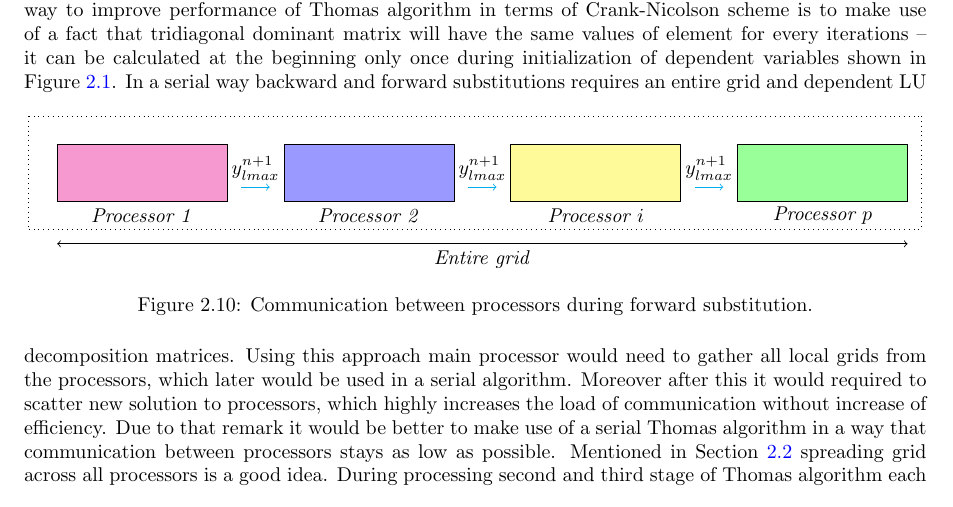
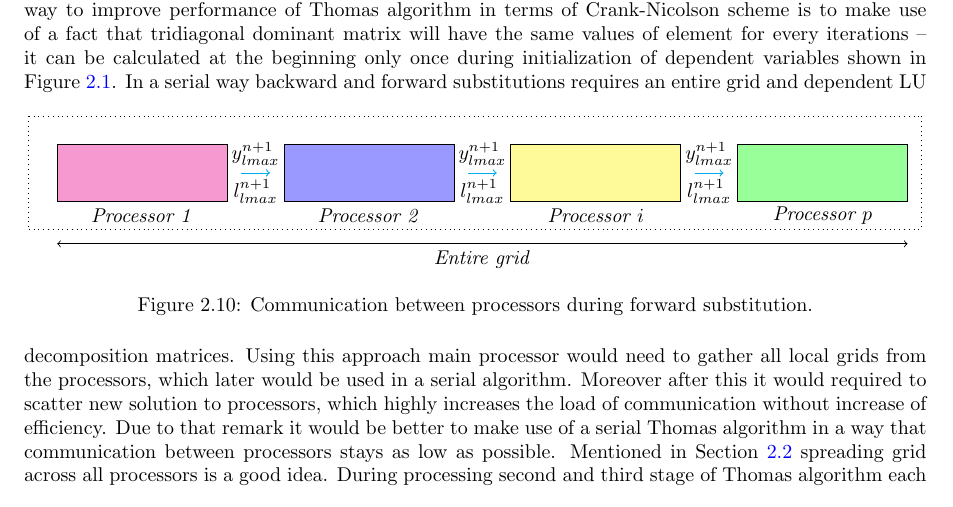
Before and after one commit to Nimelo/hpc-assignment, a LaTeX thesis (Documentation/document.tex, which reads Documentation/sections/crank-nicolson-parallelze.tex): part of page 16 of 25, cut so that both start at the same text. Compiled offline with pdfLaTeX; TikZ figures are drawn from their code, not taken from saved files.

Commit message:
Crank-Nicolson documentation fix

```diff
--- a/Documentation/sections/crank-nicolson-parallelze.tex
+++ b/Documentation/sections/crank-nicolson-parallelze.tex
@@ -21,9 +21,12 @@
 			\node[align=right] at (5.5, -0.25) {\emph{Processor 2}};
 			\node[align=right] at (9.5, -0.25) {\emph{Processor $i$}};
 			\node[align=right] at (13.5, -0.25) {\emph{Processor $p$}};
-			\draw [->][cyan] (3.25, 0.25) -- node [midway, above, sloped, black] {$y_{lmax}^{n+1}$} (3.75, 0.25);
-			\draw [->][cyan] (7.25, 0.25) -- node [midway, above, sloped, black] {$y_{lmax}^{n+1}$} (7.75, 0.25);
-			\draw [->][cyan] (11.25, 0.25) -- node [midway, above, sloped, black] {$y_{lmax}^{n+1}$} (11.75, 0.25);
+			\draw [->][cyan] (3.25, 0.5) -- node [midway, above, sloped, black] {$y_{lmax}^{n+1}$} (3.75, 0.5);
+			\draw [->][cyan] (7.25, 0.5) -- node [midway, above, sloped, black] {$y_{lmax}^{n+1}$} (7.75, 0.5);
+			\draw [->][cyan] (11.25, 0.5) -- node [midway, above, sloped, black] {$y_{lmax}^{n+1}$} (11.75, 0.5);
+			\draw [->][cyan] (3.25, 0.5) -- node [midway, below, sloped, black] {$l_{lmax}^{n+1}$} (3.75, 0.5);
+			\draw [->][cyan] (7.25, 0.5) -- node [midway, below, sloped, black] {$l_{lmax}^{n+1}$} (7.75, 0.5);
+			\draw [->][cyan] (11.25, 0.5) -- node [midway, below, sloped, black] {$l_{lmax}^{n+1}$} (11.75, 0.5);
 			\draw[<->] (0,-0.75) -- node [midway, below, sloped, black] {\emph{Entire grid}} (15,-0.75);
 		\end{tikzpicture}
 		\caption{Communication between processors during forward substitution.}
```
Also changed, not shown: Documentation/sections/crank-nicolson-parallelze.tex (10 more changed lines).
